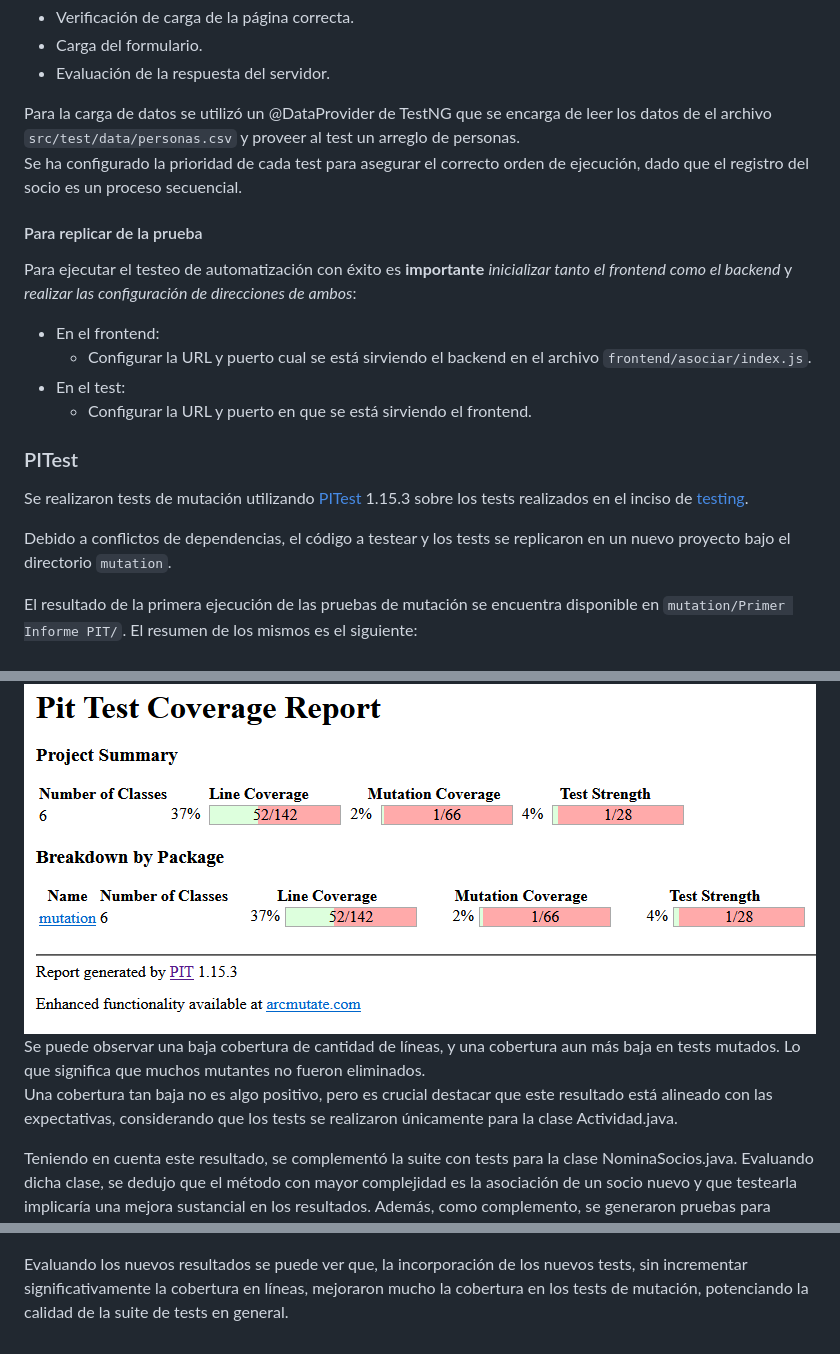
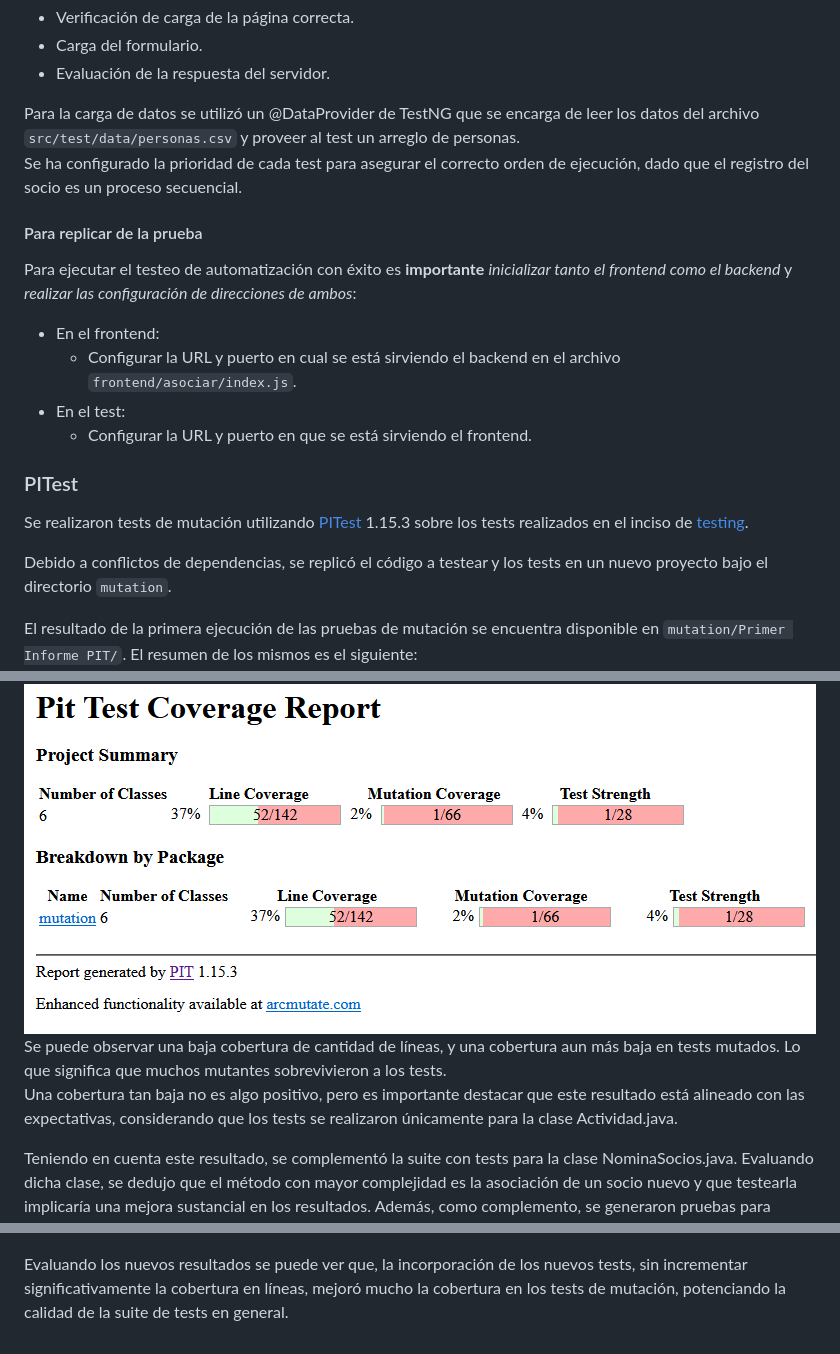
Before and after one commit to marlene-I/docu-y-testing-java, a Markdown page: README.md, 3 parts joined by grey strips. GitHub-like rendering.

```diff
--- a/README.md
+++ b/README.md
@@ -71,13 +71,13 @@ Luego se generaron tests para evaluar las etapas de carga del formulario:
  - Carga del formulario.
  - Evaluación de la respuesta del servidor.
 
-Para la carga de datos se utilizó un @DataProvider de TestNG que se encarga de leer los datos de el archivo `src/test/data/personas.csv` y proveer al test un arreglo de personas.
+Para la carga de datos se utilizó un @DataProvider de TestNG que se encarga de leer los datos del archivo `src/test/data/personas.csv` y proveer al test un arreglo de personas.
 Se ha configurado la prioridad de cada test para asegurar el correcto orden de ejecución, dado que el registro del socio es un proceso secuencial.
 
 #### Para replicar de la prueba
 Para ejecutar el testeo de automatización con éxito es **importante** <span style='color: #afafff'>*inicializar tanto el frontend como el backend*</span> y <span style='color: #afafff'>*realizar las configuración de direcciones de ambos*</span>:
  - En el frontend:
-    - Configurar la URL y puerto cual se está sirviendo el backend en el archivo `frontend/asociar/index.js`.
+    - Configurar la URL y puerto en cual se está sirviendo el backend en el archivo `frontend/asociar/index.js`.
  - En el test:
     - Configurar la URL y puerto en que se está sirviendo el frontend.
 
@@ -85,16 +85,16 @@ Para ejecutar el testeo de automatización con éxito es **importante** <span st
 ### PITest
 Se realizaron tests de mutación utilizando [PITest](https://pitest.org/) 1.15.3 sobre los tests realizados en el inciso de [testing](#testing).
 
-Debido a conflictos de dependencias, el código a testear y los tests se replicaron en un nuevo proyecto bajo el directorio `mutation`.
+Debido a conflictos de dependencias, se replicó el código a testear y los tests en un nuevo proyecto bajo el directorio `mutation`.
 
 El resultado de la primera ejecución de las pruebas de mutación se encuentra disponible en `mutation/Primer Informe PIT/`. El resumen de los mismos es el siguiente:
 ![Resumen primer informe mutación](images/resumen-PIT-1.png)
-Se puede observar una baja cobertura de cantidad de líneas, y una cobertura aun más baja en tests mutados. Lo que significa que muchos mutantes no fueron eliminados.
-Una cobertura tan baja no es algo positivo, pero es crucial destacar que este resultado está alineado con las expectativas, considerando que los tests se realizaron únicamente para la clase Actividad.java.
+Se puede observar una baja cobertura de cantidad de líneas, y una cobertura aun más baja en tests mutados. Lo que significa que muchos mutantes sobrevivieron a los tests.
+Una cobertura tan baja no es algo positivo, pero es importante destacar que este resultado está alineado con las expectativas, considerando que los tests se realizaron únicamente para la clase Actividad.java.
 
 Teniendo en cuenta este resultado, se complementó la suite con tests para la clase NominaSocios.java. Evaluando dicha clase, se dedujo que el método con mayor complejidad es la asociación de un socio nuevo y que testearla implicaría una mejora sustancial en los resultados. Además, como complemento, se generaron pruebas para evaluar la baja de socio junto con métodos suplementarios para inicializar estructuras necesarias y proveer datos.
 
 Al ejecutar nuevamente las pruebas de mutación los resultados obtenidos fueron los siguientes:
 ![Resumen segunda ejecución PITTest](images/resumen-PIT-2.png)
 
-Evaluando los nuevos resultados se puede ver que, la incorporación de los nuevos tests, sin incrementar significativamente la cobertura en líneas, mejoraron mucho la cobertura en los tests de mutación, potenciando la calidad de la suite de tests en general.
+Evaluando los nuevos resultados se puede ver que, la incorporación de los nuevos tests, sin incrementar significativamente la cobertura en líneas, mejoró mucho la cobertura en los tests de mutación, potenciando la calidad de la suite de tests en general.
```
Also changed, not shown: other parts of README.md (+14 -14 lines).
